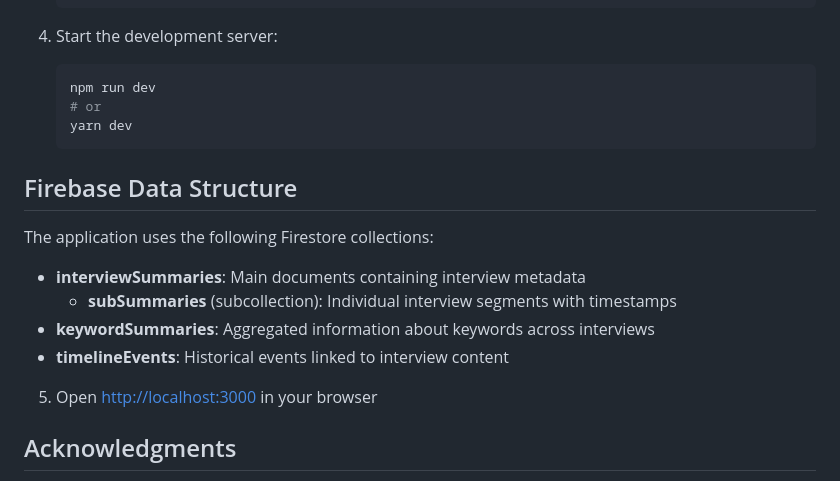
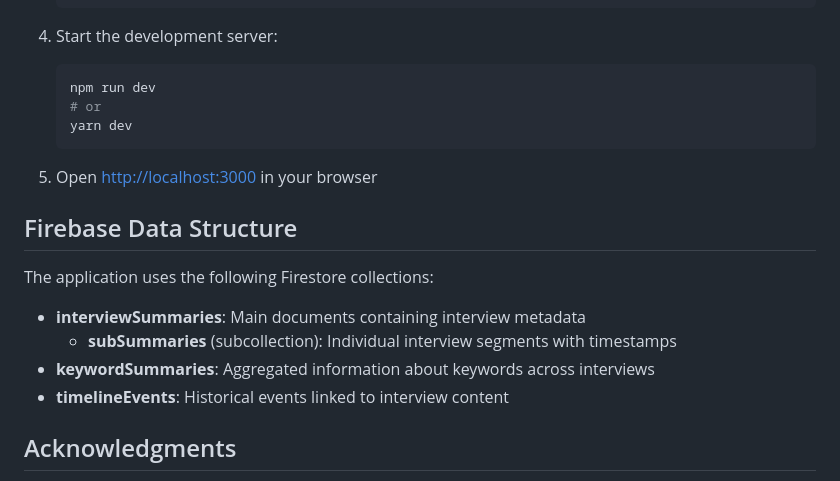
Before and after one commit to jsovelove/civil-rights-history-project, a Markdown page: README.md, the part around the change. GitHub-like rendering.

````diff
--- a/README.md
+++ b/README.md
@@ -106,6 +106,8 @@ This project provides a dynamic interface for users to engage with oral history
    # or
    yarn dev
    ```
+5. Open [http://localhost:3000](http://localhost:3000) in your browser
+
 ## Firebase Data Structure
 
 The application uses the following Firestore collections:
@@ -115,8 +117,6 @@ The application uses the following Firestore collections:
 - **keywordSummaries**: Aggregated information about keywords across interviews
 - **timelineEvents**: Historical events linked to interview content
 
-5. Open [http://localhost:3000](http://localhost:3000) in your browser
-
 ## Acknowledgments
 
 - [Library of Congress Civil Rights History Project](https://www.loc.gov/collections/civil-rights-history-project) for the original interview content
````
